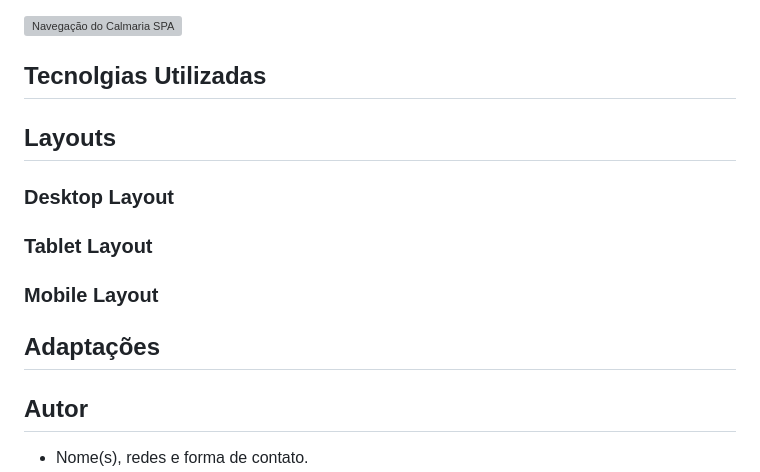
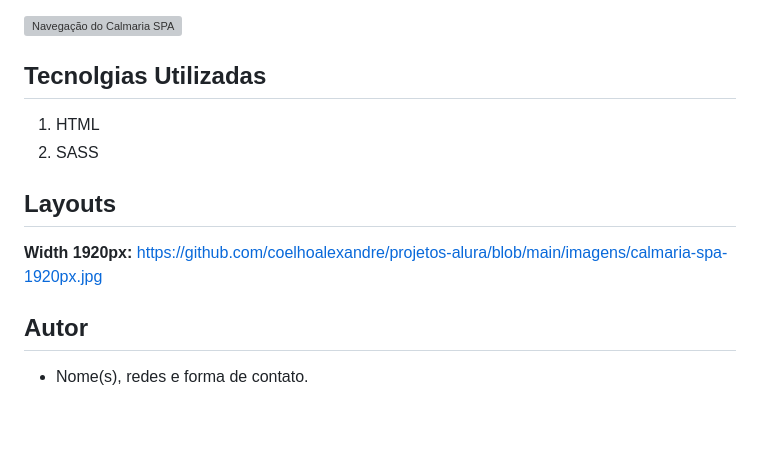
Before and after one commit to coelhoalexandre-projetos-alura/calmaria-SPA, a Markdown page: README.md, the part around the change. GitHub-like rendering; blank space fills up the shorter version; grey boxes are pictures that could not be loaded.

```diff
--- a/README.md
+++ b/README.md
@@ -42,17 +42,12 @@ Esse projeto foi realizado em curso, entretanto sofreu algumas alterações em u
 
 ## Tecnolgias Utilizadas
 
-
+1. HTML
+2. SASS
 
 ## Layouts
 
-### Desktop Layout
-
-### Tablet Layout
-
-### Mobile Layout
-
-## Adaptações
+**Width 1920px:** https://github.com/coelhoalexandre/projetos-alura/blob/main/imagens/calmaria-spa-1920px.jpg
 
 ## Autor
 
```
